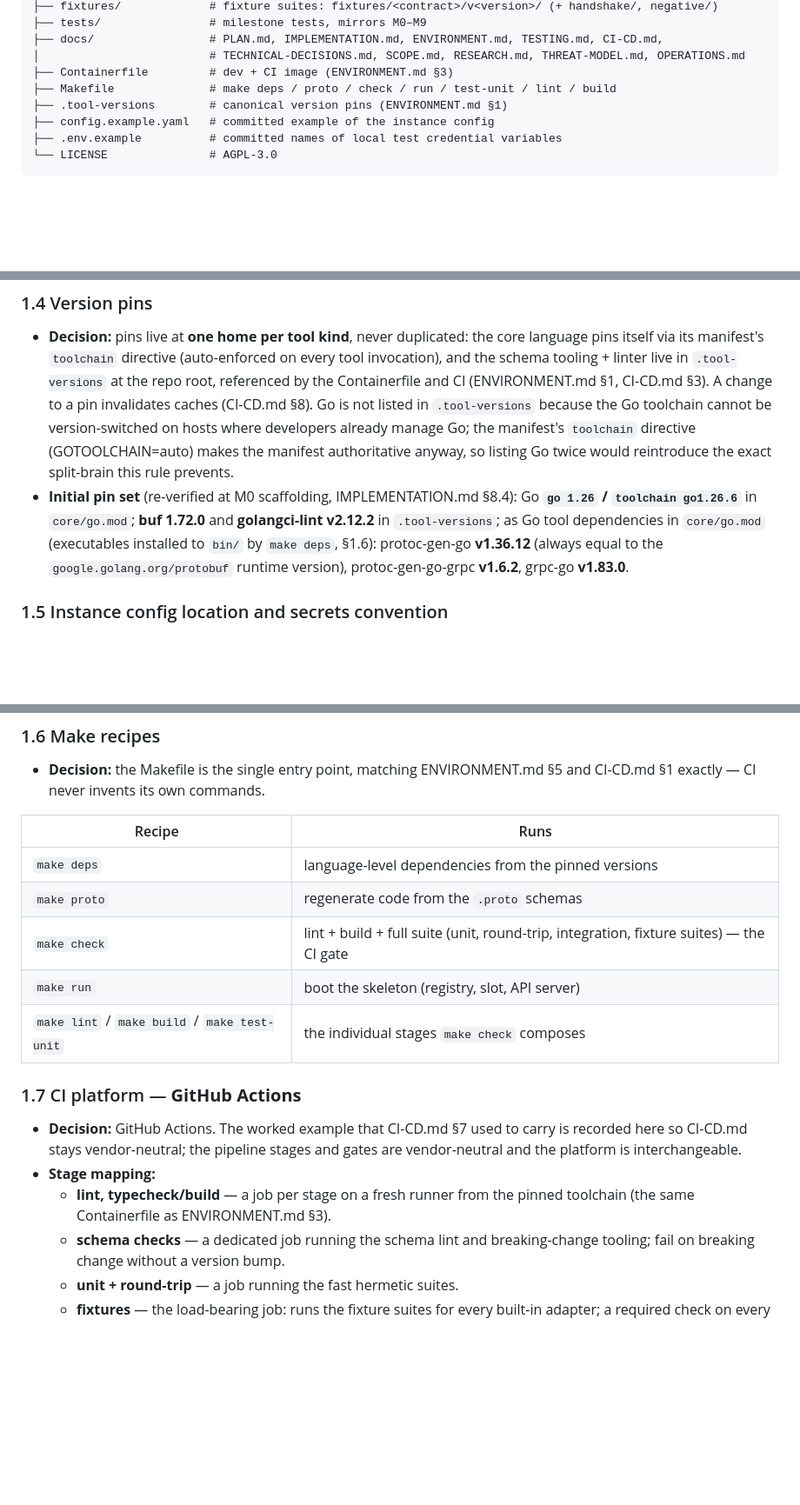
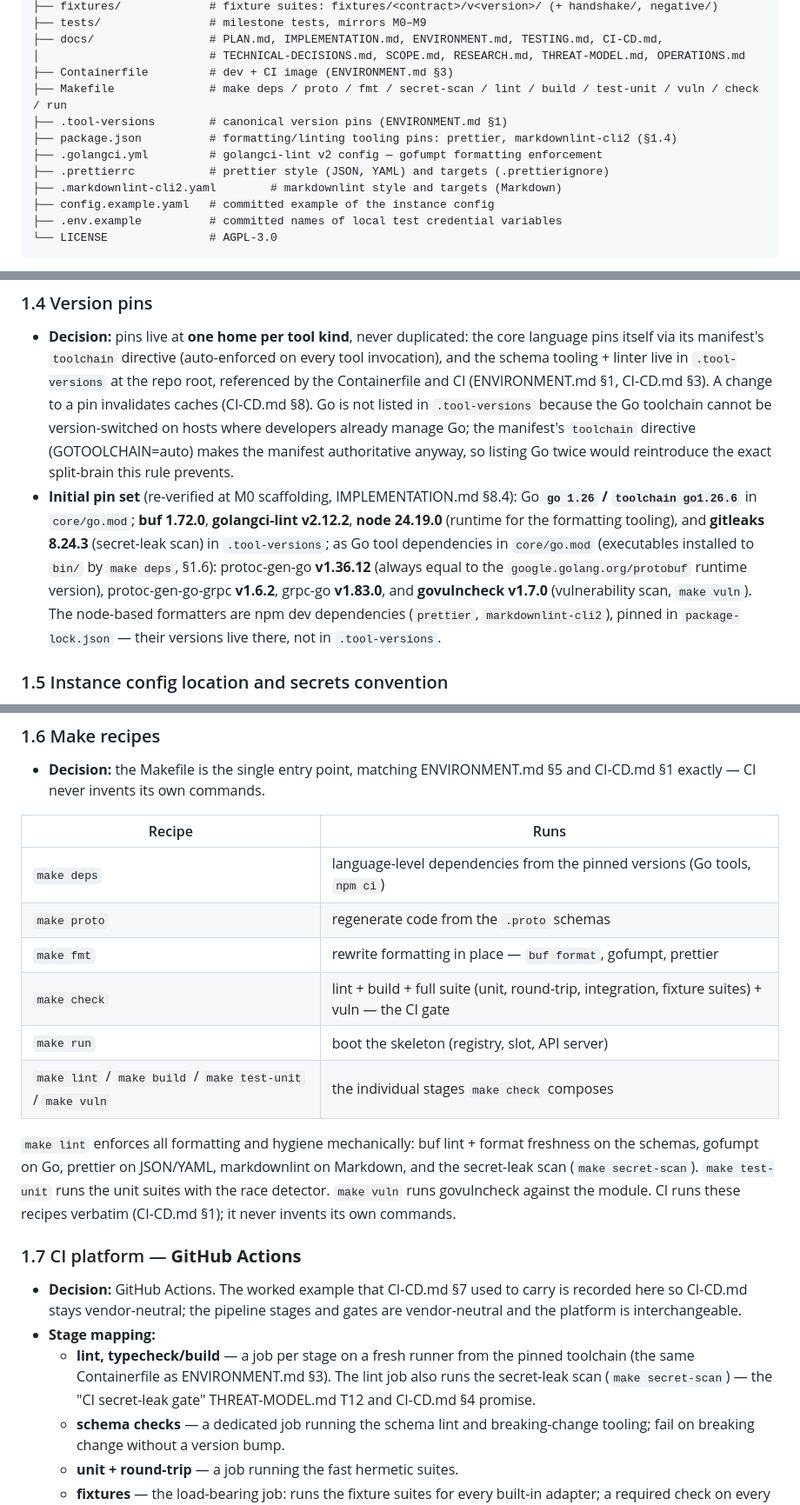
Before and after one commit to Nem-git/ABCMovies, a Markdown page: docs/TECHNICAL-DECISIONS.md, 3 parts joined by grey strips. Shown at 87% size. Rendered like a GitHub page; blank space fills up the shorter version.

Commit message:
docs: record tooling recipes, pins, and the secret-leak gate

```diff
--- a/docs/TECHNICAL-DECISIONS.md
+++ b/docs/TECHNICAL-DECISIONS.md
@@ -40,8 +40,12 @@ Each decision records the choice, the rationale, and the constraint it satisfies
 ├── docs/                 # PLAN.md, IMPLEMENTATION.md, ENVIRONMENT.md, TESTING.md, CI-CD.md,
 │                         # TECHNICAL-DECISIONS.md, SCOPE.md, RESEARCH.md, THREAT-MODEL.md, OPERATIONS.md
 ├── Containerfile         # dev + CI image (ENVIRONMENT.md §3)
-├── Makefile              # make deps / proto / check / run / test-unit / lint / build
+├── Makefile              # make deps / proto / fmt / secret-scan / lint / build / test-unit / vuln / check / run
 ├── .tool-versions        # canonical version pins (ENVIRONMENT.md §1)
+├── package.json          # formatting/linting tooling pins: prettier, markdownlint-cli2 (§1.4)
+├── .golangci.yml         # golangci-lint v2 config — gofumpt formatting enforcement
+├── .prettierrc           # prettier style (JSON, YAML) and targets (.prettierignore)
+├── .markdownlint-cli2.yaml        # markdownlint style and targets (Markdown)
 ├── config.example.yaml   # committed example of the instance config
 ├── .env.example          # committed names of local test credential variables
 └── LICENSE               # AGPL-3.0
@@ -52,7 +56,7 @@ Each decision records the choice, the rationale, and the constraint it satisfies
 ### 1.4 Version pins
 
 - **Decision:** pins live at **one home per tool kind**, never duplicated: the core language pins itself via its manifest's `toolchain` directive (auto-enforced on every tool invocation), and the schema tooling + linter live in `.tool-versions` at the repo root, referenced by the Containerfile and CI (ENVIRONMENT.md §1, CI-CD.md §3). A change to a pin invalidates caches (CI-CD.md §8). Go is not listed in `.tool-versions` because the Go toolchain cannot be version-switched on hosts where developers already manage Go; the manifest's `toolchain` directive (GOTOOLCHAIN=auto) makes the manifest authoritative anyway, so listing Go twice would reintroduce the exact split-brain this rule prevents.
-- **Initial pin set** (re-verified at M0 scaffolding, IMPLEMENTATION.md §8.4): Go **`go 1.26` / `toolchain go1.26.6`** in `core/go.mod`; **buf 1.72.0** and **golangci-lint v2.12.2** in `.tool-versions`; as Go tool dependencies in `core/go.mod` (executables installed to `bin/` by `make deps`, §1.6): protoc-gen-go **v1.36.12** (always equal to the `google.golang.org/protobuf` runtime version), protoc-gen-go-grpc **v1.6.2**, grpc-go **v1.83.0**.
+- **Initial pin set** (re-verified at M0 scaffolding, IMPLEMENTATION.md §8.4): Go **`go 1.26` / `toolchain go1.26.6`** in `core/go.mod`; **buf 1.72.0**, **golangci-lint v2.12.2**, **node 24.19.0** (runtime for the formatting tooling), and **gitleaks 8.24.3** (secret-leak scan) in `.tool-versions`; as Go tool dependencies in `core/go.mod` (executables installed to `bin/` by `make deps`, §1.6): protoc-gen-go **v1.36.12** (always equal to the `google.golang.org/protobuf` runtime version), protoc-gen-go-grpc **v1.6.2**, grpc-go **v1.83.0**, and **govulncheck v1.7.0** (vulnerability scan, `make vuln`). The node-based formatters are npm dev dependencies (`prettier`, `markdownlint-cli2`), pinned in `package-lock.json` — their versions live there, not in `.tool-versions`.
 
 ### 1.5 Instance config location and secrets convention
 
@@ -64,18 +68,21 @@ Each decision records the choice, the rationale, and the constraint it satisfies
 - **Decision:** the Makefile is the single entry point, matching ENVIRONMENT.md §5 and CI-CD.md §1 exactly — CI never invents its own commands.
 
 | Recipe | Runs |
-|---|---|
-| `make deps` | language-level dependencies from the pinned versions |
+| --- | --- |
+| `make deps` | language-level dependencies from the pinned versions (Go tools, `npm ci`) |
 | `make proto` | regenerate code from the `.proto` schemas |
-| `make check` | lint + build + full suite (unit, round-trip, integration, fixture suites) — the CI gate |
+| `make fmt` | rewrite formatting in place — `buf format`, gofumpt, prettier |
+| `make check` | lint + build + full suite (unit, round-trip, integration, fixture suites) + vuln — the CI gate |
 | `make run` | boot the skeleton (registry, slot, API server) |
-| `make lint` / `make build` / `make test-unit` | the individual stages `make check` composes |
+| `make lint` / `make build` / `make test-unit` / `make vuln` | the individual stages `make check` composes |
+
+`make lint` enforces all formatting and hygiene mechanically: buf lint + format freshness on the schemas, gofumpt on Go, prettier on JSON/YAML, markdownlint on Markdown, and the secret-leak scan (`make secret-scan`). `make test-unit` runs the unit suites with the race detector. `make vuln` runs govulncheck against the module. CI runs these recipes verbatim (CI-CD.md §1); it never invents its own commands.
 
 ### 1.7 CI platform — **GitHub Actions**
 
 - **Decision:** GitHub Actions. The worked example that CI-CD.md §7 used to carry is recorded here so CI-CD.md stays vendor-neutral; the pipeline stages and gates are vendor-neutral and the platform is interchangeable.
 - **Stage mapping:**
-  - **lint, typecheck/build** — a job per stage on a fresh runner from the pinned toolchain (the same Containerfile as ENVIRONMENT.md §3).
+  - **lint, typecheck/build** — a job per stage on a fresh runner from the pinned toolchain (the same Containerfile as ENVIRONMENT.md §3). The lint job also runs the secret-leak scan (`make secret-scan`) — the "CI secret-leak gate" THREAT-MODEL.md T12 and CI-CD.md §4 promise.
   - **schema checks** — a dedicated job running the schema lint and breaking-change tooling; fail on breaking change without a version bump.
   - **unit + round-trip** — a job running the fast hermetic suites.
   - **fixtures** — the load-bearing job: runs the fixture suites for every built-in adapter; a required check on every PR.
```
Also changed, not shown: docs/CI-CD.md (+1 -0 lines), docs/ENVIRONMENT.md (+4 -2 lines).
